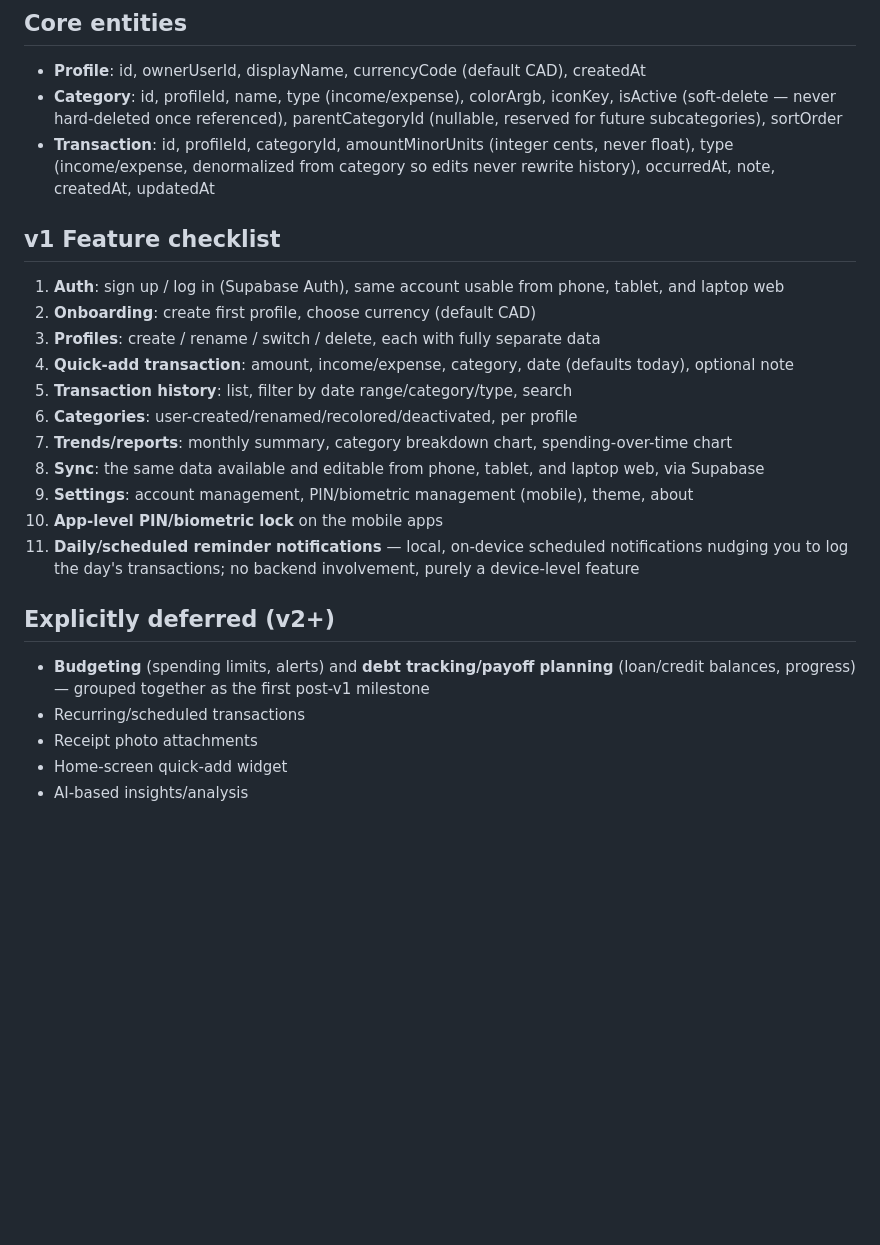
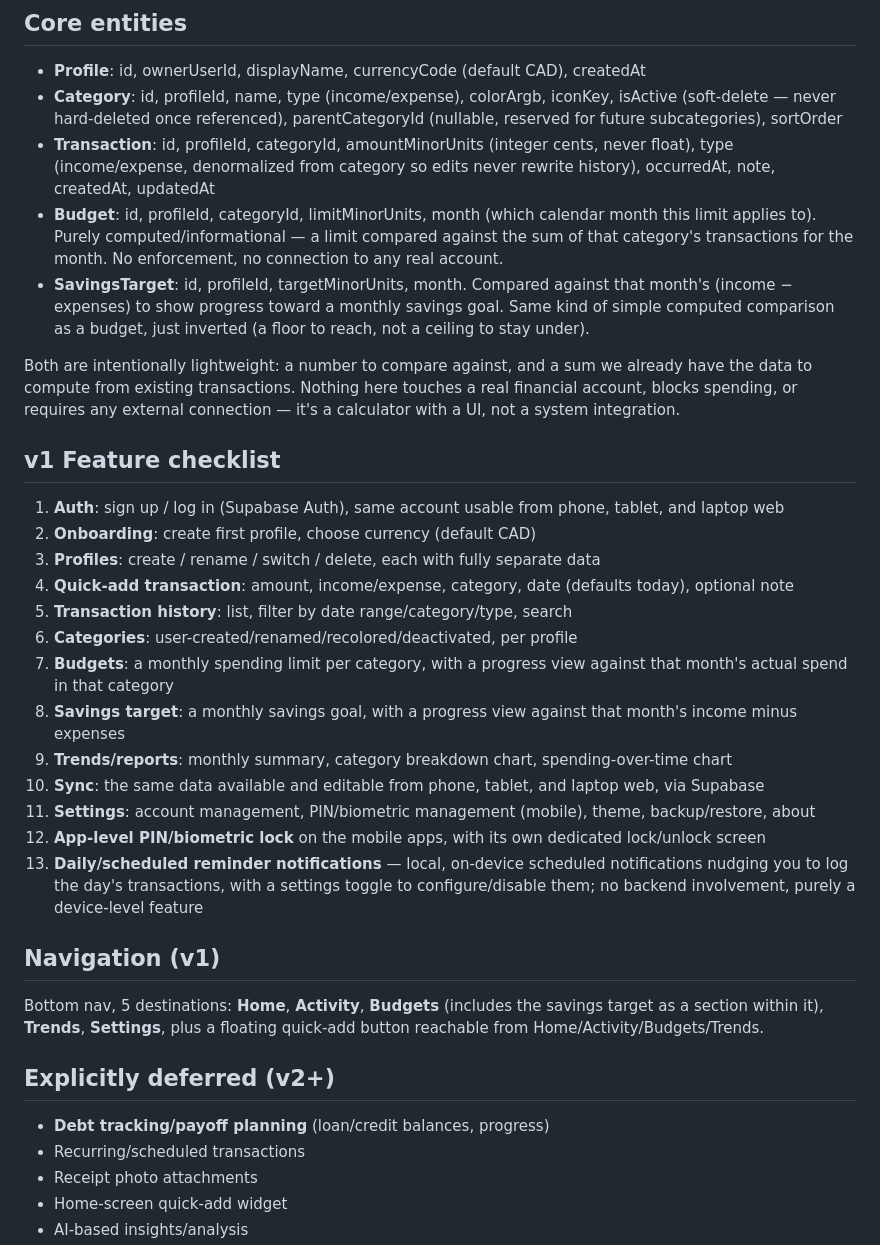
Before and after one commit to Odunzek/personal-finance-app, a Markdown page: SPEC.md, the part around the change. GitHub-like rendering; blank space fills up the shorter version.

Commit message:
Pull budgeting and savings targets into v1 scope
Both are simple computed comparisons against existing transaction data
(a limit vs. category spend, a goal vs. income-minus-expenses) - no new
architectural complexity, no external account interaction.

Co-Authored-By: Claude Sonnet 5 <noreply@anthropic.com>

```diff
--- a/SPEC.md
+++ b/SPEC.md
@@ -23,6 +23,10 @@ iOS is not needed now but is a future option without a rewrite, since Flutter sh
 - **Profile**: id, ownerUserId, displayName, currencyCode (default CAD), createdAt
 - **Category**: id, profileId, name, type (income/expense), colorArgb, iconKey, isActive (soft-delete — never hard-deleted once referenced), parentCategoryId (nullable, reserved for future subcategories), sortOrder
 - **Transaction**: id, profileId, categoryId, amountMinorUnits (integer cents, never float), type (income/expense, denormalized from category so edits never rewrite history), occurredAt, note, createdAt, updatedAt
+- **Budget**: id, profileId, categoryId, limitMinorUnits, month (which calendar month this limit applies to). Purely computed/informational — a limit compared against the sum of that category's transactions for the month. No enforcement, no connection to any real account.
+- **SavingsTarget**: id, profileId, targetMinorUnits, month. Compared against that month's (income − expenses) to show progress toward a monthly savings goal. Same kind of simple computed comparison as a budget, just inverted (a floor to reach, not a ceiling to stay under).
+
+Both are intentionally lightweight: a number to compare against, and a sum we already have the data to compute from existing transactions. Nothing here touches a real financial account, blocks spending, or requires any external connection — it's a calculator with a UI, not a system integration.
 
 ## v1 Feature checklist
 1. **Auth**: sign up / log in (Supabase Auth), same account usable from phone, tablet, and laptop web
@@ -31,14 +35,19 @@ iOS is not needed now but is a future option without a rewrite, since Flutter sh
 4. **Quick-add transaction**: amount, income/expense, category, date (defaults today), optional note
 5. **Transaction history**: list, filter by date range/category/type, search
 6. **Categories**: user-created/renamed/recolored/deactivated, per profile
-7. **Trends/reports**: monthly summary, category breakdown chart, spending-over-time chart
-8. **Sync**: the same data available and editable from phone, tablet, and laptop web, via Supabase
-9. **Settings**: account management, PIN/biometric management (mobile), theme, about
-10. **App-level PIN/biometric lock** on the mobile apps
-11. **Daily/scheduled reminder notifications** — local, on-device scheduled notifications nudging you to log the day's transactions; no backend involvement, purely a device-level feature
+7. **Budgets**: a monthly spending limit per category, with a progress view against that month's actual spend in that category
+8. **Savings target**: a monthly savings goal, with a progress view against that month's income minus expenses
+9. **Trends/reports**: monthly summary, category breakdown chart, spending-over-time chart
+10. **Sync**: the same data available and editable from phone, tablet, and laptop web, via Supabase
+11. **Settings**: account management, PIN/biometric management (mobile), theme, backup/restore, about
+12. **App-level PIN/biometric lock** on the mobile apps, with its own dedicated lock/unlock screen
+13. **Daily/scheduled reminder notifications** — local, on-device scheduled notifications nudging you to log the day's transactions, with a settings toggle to configure/disable them; no backend involvement, purely a device-level feature
+
+## Navigation (v1)
+Bottom nav, 5 destinations: **Home**, **Activity**, **Budgets** (includes the savings target as a section within it), **Trends**, **Settings**, plus a floating quick-add button reachable from Home/Activity/Budgets/Trends.
 
 ## Explicitly deferred (v2+)
-- **Budgeting** (spending limits, alerts) and **debt tracking/payoff planning** (loan/credit balances, progress) — grouped together as the first post-v1 milestone
+- **Debt tracking/payoff planning** (loan/credit balances, progress)
 - Recurring/scheduled transactions
 - Receipt photo attachments
 - Home-screen quick-add widget
```
